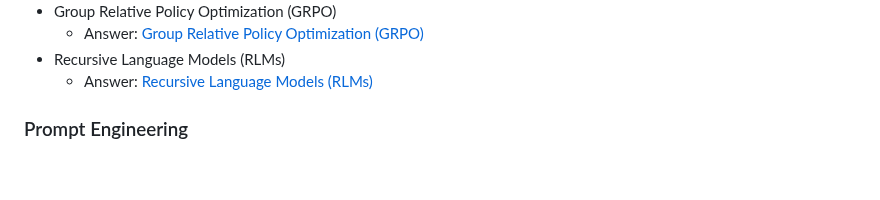
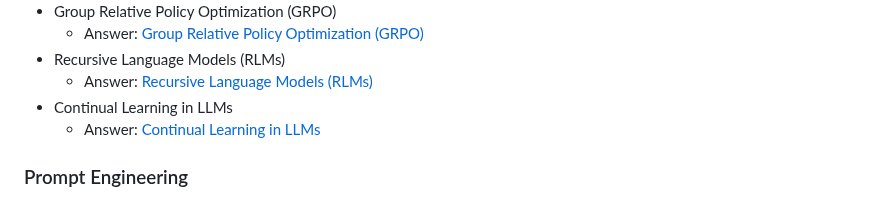
Before and after one commit to ssuvorin/ai-engineering-interview-prep, a Markdown page: README.md, the part around the change. Rendered like a GitHub page; blank space fills up the shorter version.

```diff
--- a/README.md
+++ b/README.md
@@ -174,6 +174,8 @@ Learn about the LLM, RAG, MCP, Agent, Fine-tuning & Quantization: [AI Engineerin
     - Answer: [Group Relative Policy Optimization (GRPO)](https://outcomeschool.com/blog/group-relative-policy-optimization-grpo)
 - Recursive Language Models (RLMs)
     - Answer: [Recursive Language Models (RLMs)](https://outcomeschool.com/blog/recursive-language-models)
+- Continual Learning in LLMs
+    - Answer: [Continual Learning in LLMs](https://outcomeschool.com/blog/continual-learning-in-llms)
 
 ### Prompt Engineering
 
```
